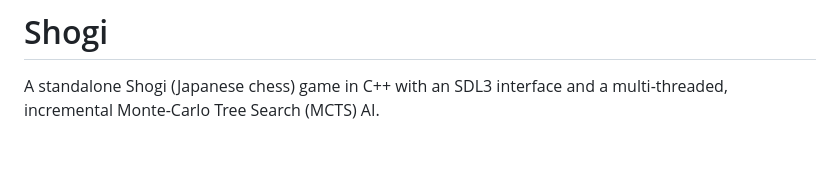
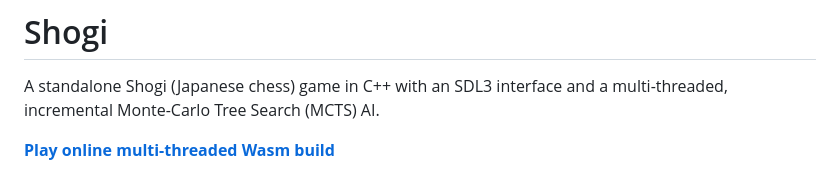
Before and after one commit to skeeto/shogi, a Markdown page: README.md, the part around the change. Drawn GitHub-style; blank space fills up the shorter version.

Commit message:
Add online play link

```diff
--- a/README.md
+++ b/README.md
@@ -2,6 +2,8 @@
 
 A standalone Shogi (Japanese chess) game in C++ with an SDL3 interface and a
 multi-threaded, incremental Monte-Carlo Tree Search (MCTS) AI.
+
+[**Play online multi-threaded Wasm build**](https://nullprogram.com/shogi/)
 
 ![](docs/screenshot.png)
 
```
